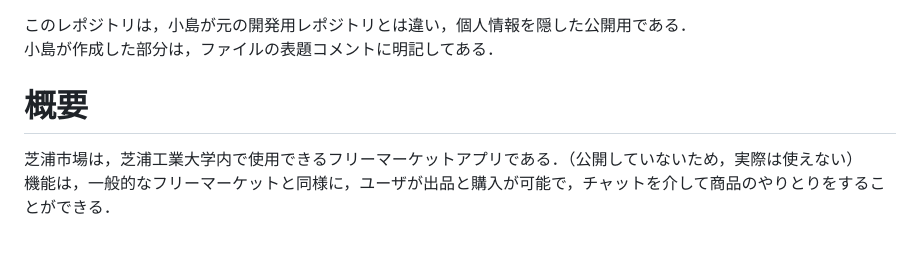
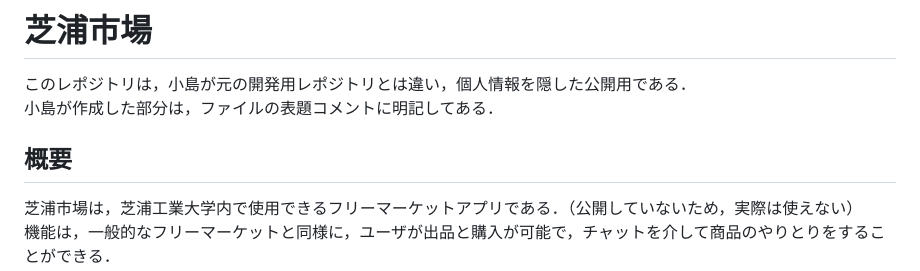
Before and after one commit to Yuta-KOJIMA-1118/shibaura-ichiba, a Markdown page: README.md, the part around one of its changes. Rendered like a GitHub page; blank space fills up the shorter version.

```diff
--- a/README.md
+++ b/README.md
@@ -1,7 +1,9 @@
+# 芝浦市場
+
 このレポジトリは，小島が元の開発用レポジトリとは違い，個人情報を隠した公開用である．
 小島が作成した部分は，ファイルの表題コメントに明記してある．
 
-# 概要
+## 概要
 芝浦市場は，芝浦工業大学内で使用できるフリーマーケットアプリである．（公開していないため，実際は使えない）
 機能は，一般的なフリーマーケットと同様に，ユーザが出品と購入が可能で，チャットを介して商品のやりとりをすることができる．
 しかし，芝浦市場は学内で取引をすることが前提のため，支払方法はチャットでお互い合意の方法で払うことにしている．
```
Also changed, not shown: other parts of README.md (+10 -10 lines).
